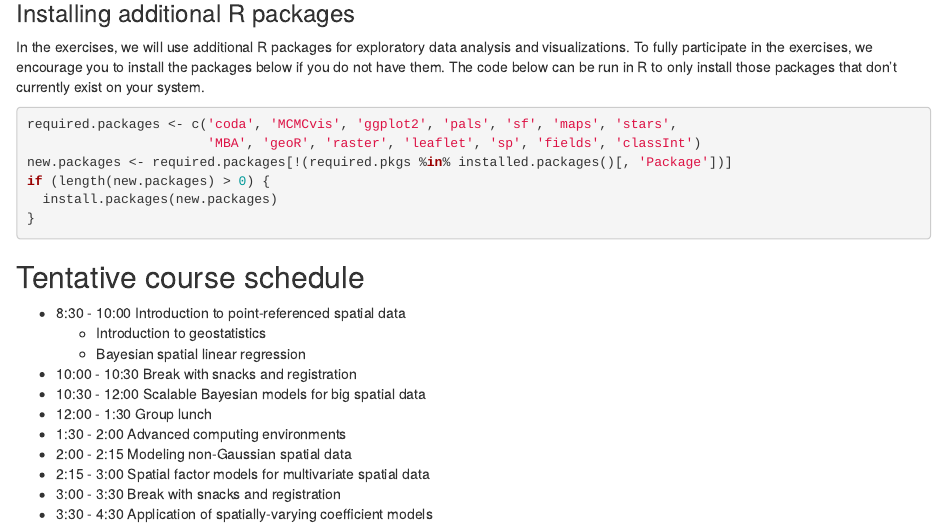
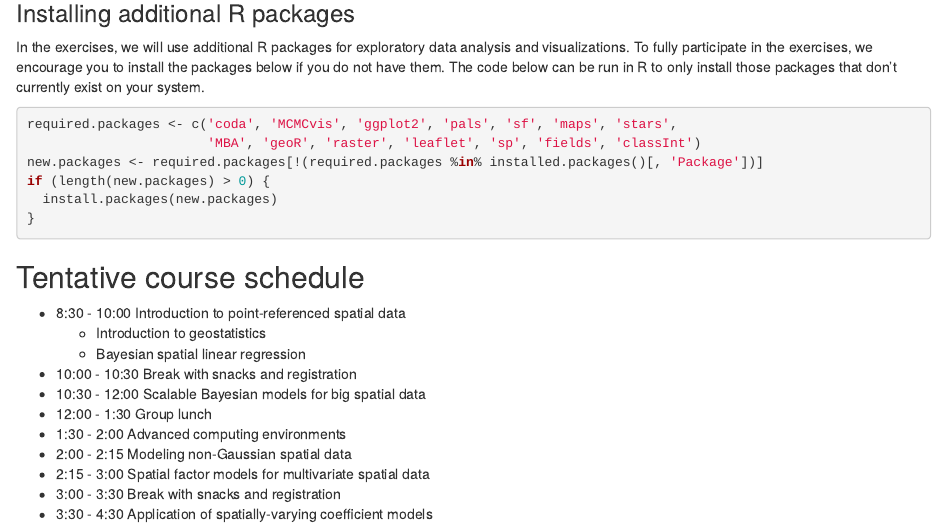
Before and after one commit to doserjef/CASANR23-Spatial-Modeling, an R Markdown document (index.Rmd): the page in a window 1100 px wide, from 850 px down. Rendered offline with R 4.5, knitr and Pandoc, with nearby package versions; drawn as R Markdown's standard HTML page in place of the format the file asks for.

Commit message:
fixing install code

````diff
--- a/index.Rmd
+++ b/index.Rmd
@@ -29,7 +29,7 @@ In the exercises, we will use additional R packages for exploratory data analysi
 ```{r, eval = FALSE}
 required.packages <- c('coda', 'MCMCvis', 'ggplot2', 'pals', 'sf', 'maps', 'stars',
                        'MBA', 'geoR', 'raster', 'leaflet', 'sp', 'fields', 'classInt')
-new.packages <- required.packages[!(required.pkgs %in% installed.packages()[, 'Package'])]
+new.packages <- required.packages[!(required.packages %in% installed.packages()[, 'Package'])]
 if (length(new.packages) > 0) {
   install.packages(new.packages)
 }
````
